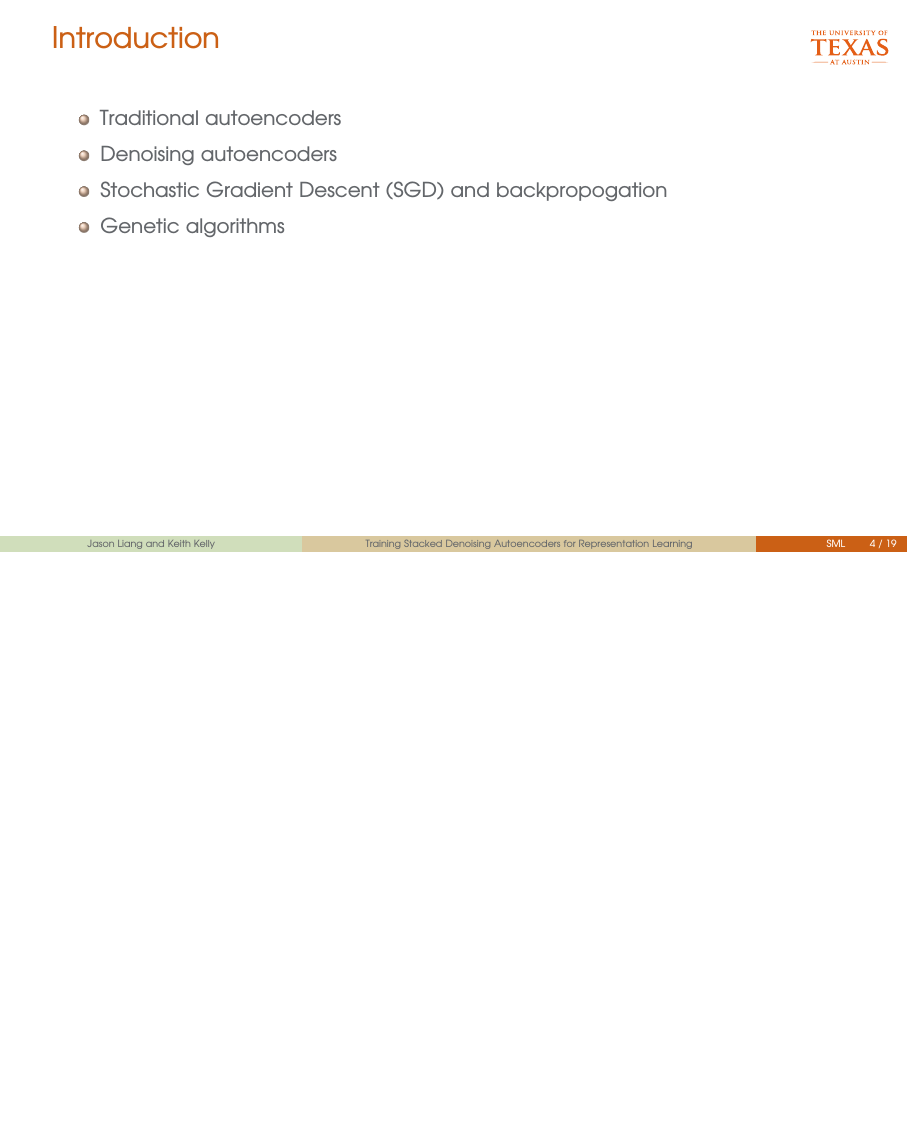
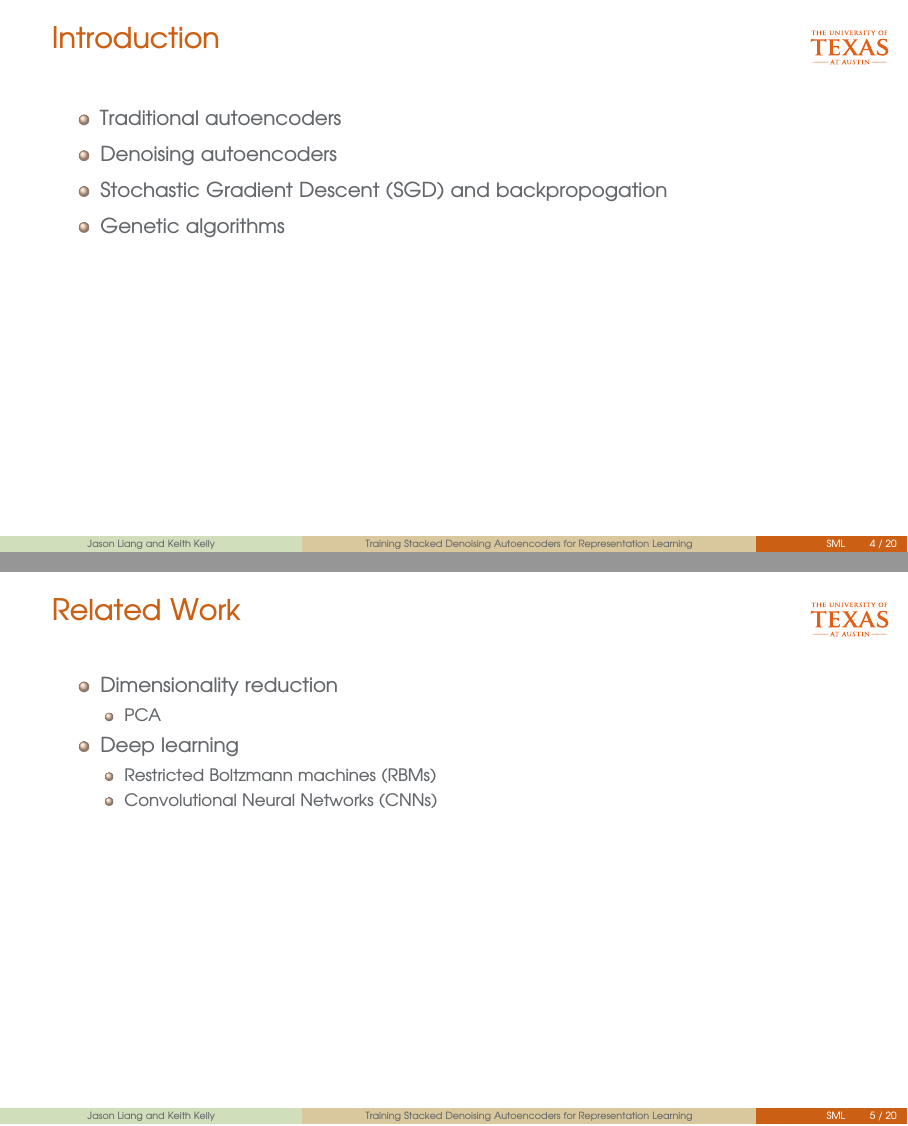
Before and after one commit to jasonzliang/autoencoder, a LaTeX poster (presentation/presentation.tex, which reads presentation/related.tex): page 4 of 19 before the commit and pages 4 and 5 of 20 after it, the two joined at a grey line, the shorter picture padded with empty space. Compiled offline with pdfLaTeX.

Commit message:
Updates, added slides

```diff
--- /dev/null
+++ b/presentation/related.tex
@@ -0,0 +1,21 @@
+%%%%%%%%%%%%%%%%%%%%%%%%%%%%%%%%%%%%%%
+%% Frame
+%%%%%%%%%%%%%%%%%%%%%%%%%%%%%%%%%%%%%%
+
+\begin{frame}[t]
+	\frametitle{Related Work}
+	\framesubtitle{~~}  %% needed for proper positioning of the logo ...
+	\begin{itemize}
+		\item Dimensionality reduction
+			\begin{itemize}
+				\item PCA
+			\end{itemize}
+		\item Deep learning
+			\begin{itemize}
+				\item Restricted Boltzmann machines (RBMs)
+				\item Convolutional Neural Networks (CNNs)
+			\end{itemize}
+	\end{itemize}
+
+
+\end{frame}
```
Also changed, not shown: presentation/presentation.tex (+1 -0 lines).
